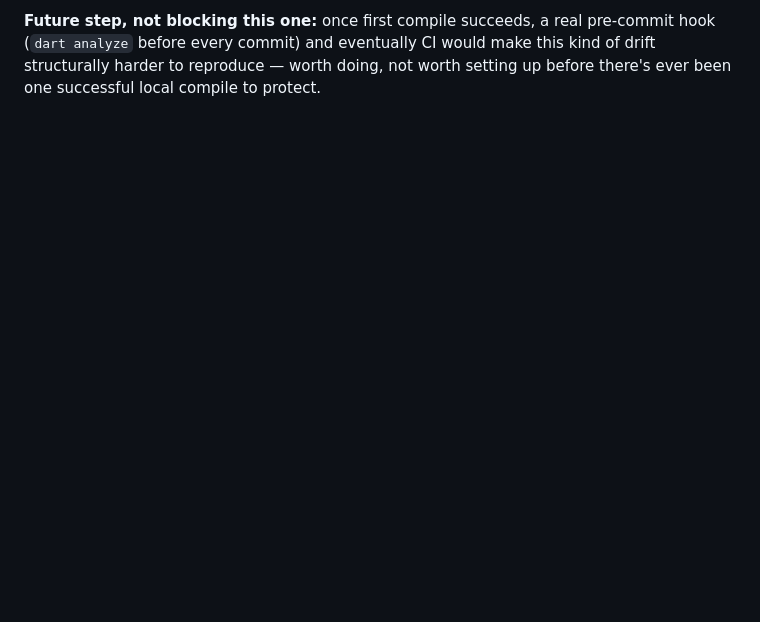
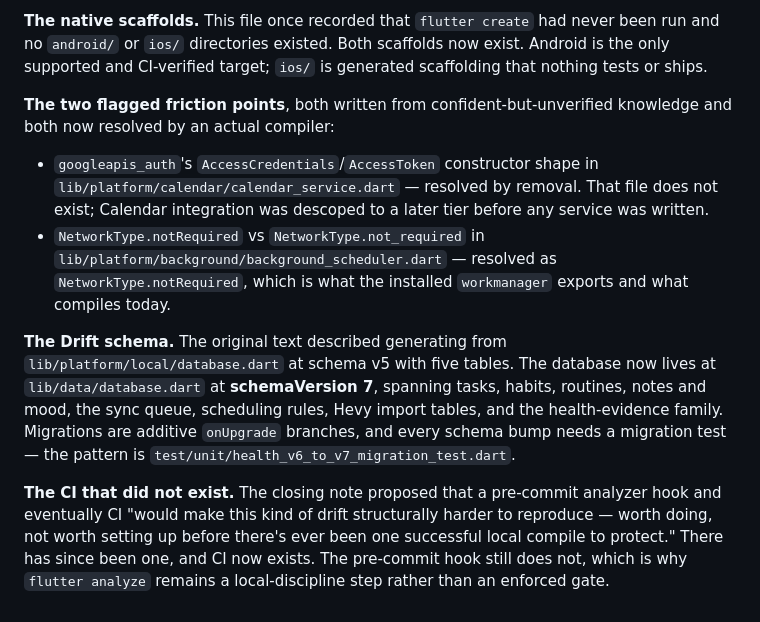
Before and after one commit to starwolf0007/ADD-Health-Tracking, a Markdown page: docs/COMPILE_PATH.md, the part around one of its changes. GitHub-like rendering; blank space fills up the shorter version.

```diff
--- a/docs/COMPILE_PATH.md
+++ b/docs/COMPILE_PATH.md
@@ -121,2 +134,32 @@ When this sequence runs, report status using the three labels, not prose confide
 
-**Future step, not blocking this one:** once first compile succeeds, a real pre-commit hook (`dart analyze` before every commit) and eventually CI would make this kind of drift structurally harder to reproduce — worth doing, not worth setting up before there's ever been one successful local compile to protect.
+**The native scaffolds.** This file once recorded that `flutter create` had
+never been run and no `android/` or `ios/` directories existed. Both scaffolds
+now exist. Android is the only supported and CI-verified target; `ios/` is
+generated scaffolding that nothing tests or ships.
+
+**The two flagged friction points**, both written from confident-but-unverified
+knowledge and both now resolved by an actual compiler:
+
+- `googleapis_auth`'s `AccessCredentials`/`AccessToken` constructor shape in
+  `lib/platform/calendar/calendar_service.dart` — resolved by removal. That file
+  does not exist; Calendar integration was descoped to a later tier before any
+  service was written.
+- `NetworkType.notRequired` vs `NetworkType.not_required` in
+  `lib/platform/background/background_scheduler.dart` — resolved as
+  `NetworkType.notRequired`, which is what the installed `workmanager` exports
+  and what compiles today.
+
+**The Drift schema.** The original text described generating from
+`lib/platform/local/database.dart` at schema v5 with five tables. The database
+now lives at `lib/data/database.dart` at **schemaVersion 7**, spanning tasks,
+habits, routines, notes and mood, the sync queue, scheduling rules, Hevy import
+tables, and the health-evidence family. Migrations are additive `onUpgrade`
+branches, and every schema bump needs a migration test — the pattern is
+`test/unit/health_v6_to_v7_migration_test.dart`.
+
+**The CI that did not exist.** The closing note proposed that a pre-commit
+analyzer hook and eventually CI "would make this kind of drift structurally
+harder to reproduce — worth doing, not worth setting up before there's ever been
+one successful local compile to protect." There has since been one, and CI now
+exists. The pre-commit hook still does not, which is why `flutter analyze`
+remains a local-discipline step rather than an enforced gate.
```
Also changed, not shown: other parts of docs/COMPILE_PATH.md (+104 -91 lines).
